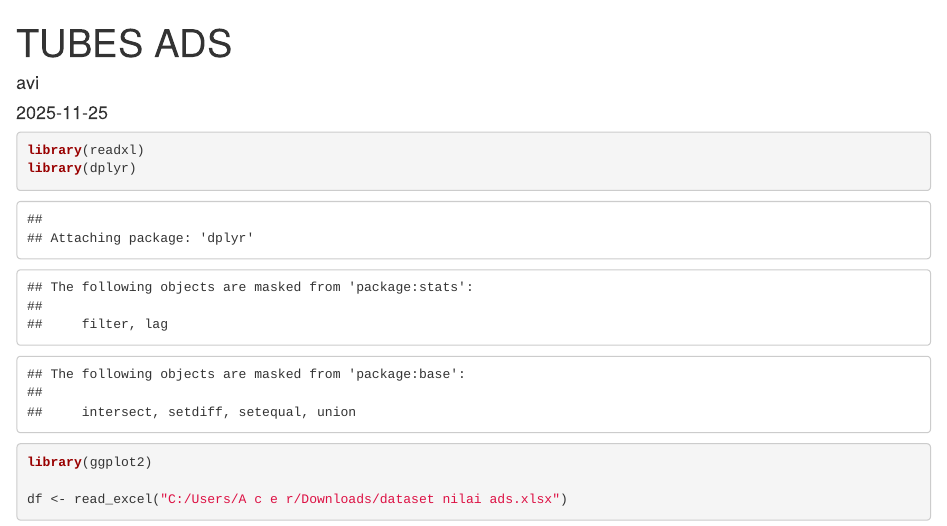
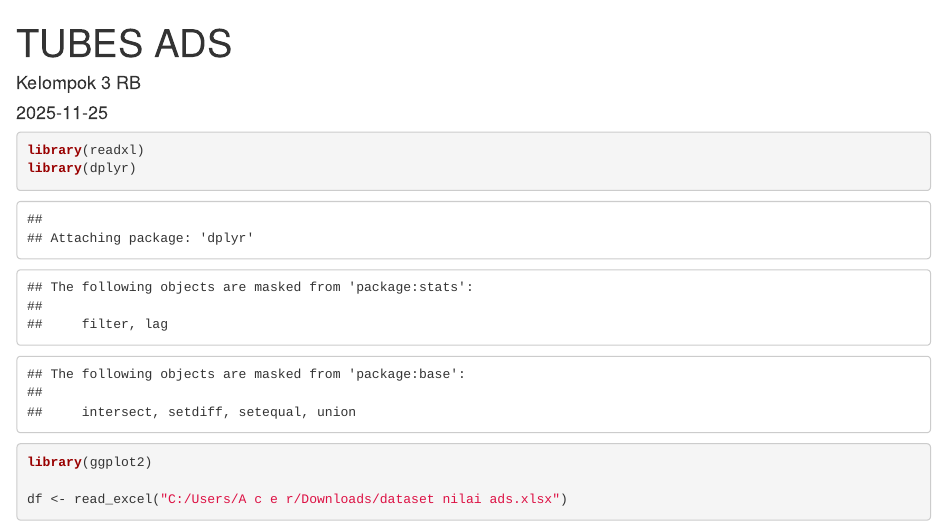
Before and after one commit to sains-data/ADS_3_RB, an R Markdown document (Code R_3_RB.Rmd): the page in a window 1100 px wide, from its top. Rendered offline with R 4.5, knitr and Pandoc, with nearby package versions; some code elsewhere in the file could not run offline.

Commit message:
Update Code R_3_RB.Rmd

```diff
--- a/Code R_3_RB.Rmd
+++ b/Code R_3_RB.Rmd
@@ -1,6 +1,6 @@
 ---
 title: "TUBES ADS"
-author: "avi"
+author: "Kelompok 3 RB"
 date: "2025-11-25"
 output: html_document
 ---
```
